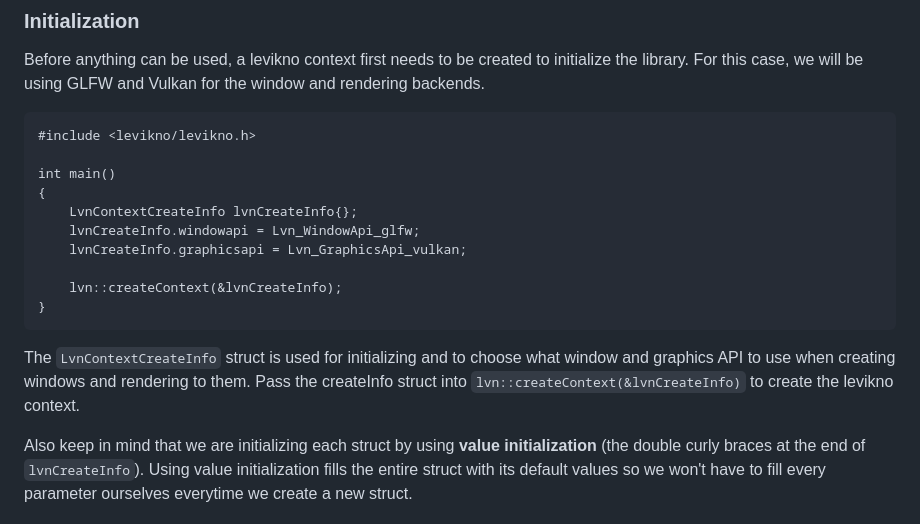
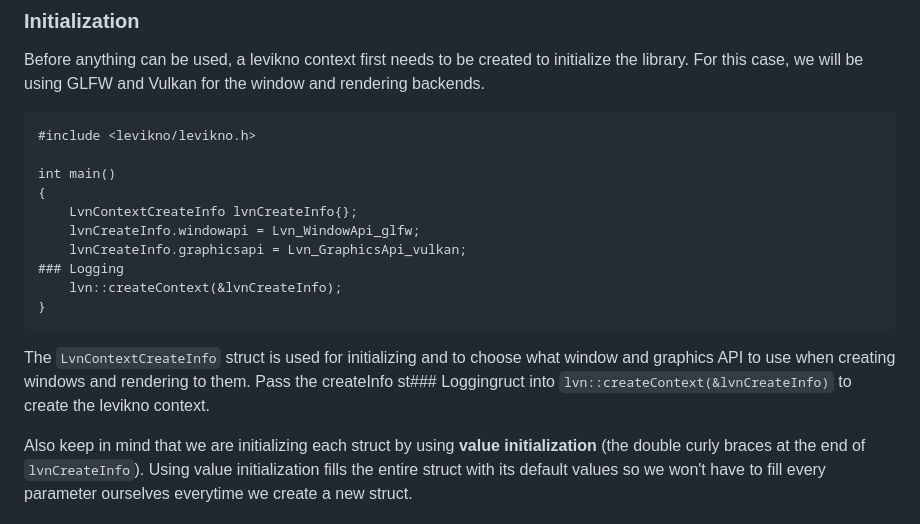
Before and after one commit to binmian/levikno, a Markdown page: docs/GettingStarted.md, the part around one of its changes. Drawn GitHub-style.

````diff
--- a/docs/tutorial.md
+++ b/docs/GettingStarted.md
@@ -72,11 +81,11 @@ int main()
     LvnContextCreateInfo lvnCreateInfo{};
     lvnCreateInfo.windowapi = Lvn_WindowApi_glfw;
 	lvnCreateInfo.graphicsapi = Lvn_GraphicsApi_vulkan;
-
+### Logging
 	lvn::createContext(&lvnCreateInfo);
 }
 ```
-The ```LvnContextCreateInfo``` struct is used for initializing and to choose what window and graphics API to use when creating windows and rendering to them. Pass the createInfo struct into ```lvn::createContext(&lvnCreateInfo)``` to create the levikno context.
+The ```LvnContextCreateInfo``` struct is used for initializing and to choose what window and graphics API to use when creating windows and rendering to them. Pass the createInfo st### Loggingruct into ```lvn::createContext(&lvnCreateInfo)``` to create the levikno context.
 
 Also keep in mind that we are initializing each struct by using **value initialization** (the double curly braces at the end of ```lvnCreateInfo```). Using value initialization fills the entire struct with its default values so we won't  have to fill every parameter ourselves everytime we create a new struct.
 
````
Also changed, not shown: other parts of docs/GettingStarted.md (+47 -3 lines).
